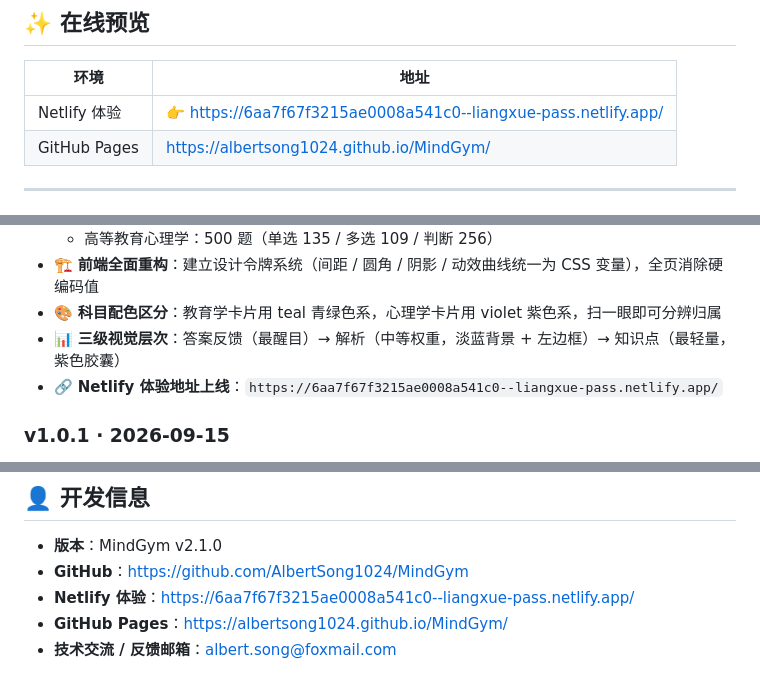
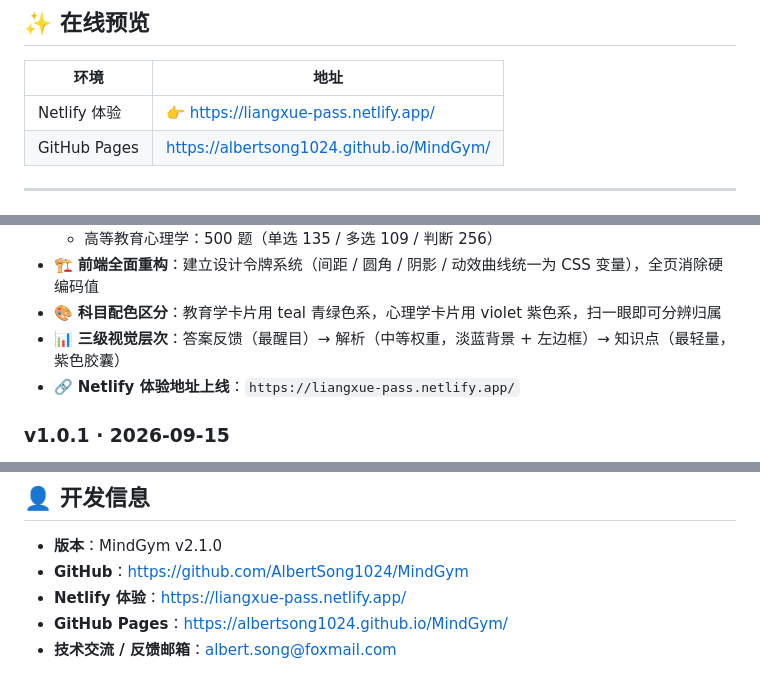
Before and after one commit to AlbertSong1024/MindGym, a Markdown page: README.md, 3 parts joined by grey strips. GitHub-like rendering.

Commit message:
docs: Netlify 体验地址改为正式域名 liangxue-pass.netlify.app

```diff
--- a/README.md
+++ b/README.md
@@ -12,7 +12,7 @@
 
 | 环境 | 地址 |
 |------|------|
-| Netlify 体验 | 👉 [https://6aa7f67f3215ae0008a541c0--liangxue-pass.netlify.app/](https://6aa7f67f3215ae0008a541c0--liangxue-pass.netlify.app/) |
+| Netlify 体验 | 👉 [https://liangxue-pass.netlify.app/](https://liangxue-pass.netlify.app/) |
 | GitHub Pages | [https://albertsong1024.github.io/MindGym/](https://albertsong1024.github.io/MindGym/) |
 
 ---
@@ -260,7 +260,7 @@ A：直接点击二维码放大后右键「图片另存为」即可。
 - 🏗️ **前端全面重构**：建立设计令牌系统（间距 / 圆角 / 阴影 / 动效曲线统一为 CSS 变量），全页消除硬编码值
 - 🎨 **科目配色区分**：教育学卡片用 teal 青绿色系，心理学卡片用 violet 紫色系，扫一眼即可分辨归属
 - 📊 **三级视觉层次**：答案反馈（最醒目）→ 解析（中等权重，淡蓝背景 + 左边框）→ 知识点（最轻量，紫色胶囊）
-- 🔗 **Netlify 体验地址上线**：`https://6aa7f67f3215ae0008a541c0--liangxue-pass.netlify.app/`
+- 🔗 **Netlify 体验地址上线**：`https://liangxue-pass.netlify.app/`
 
 ### v1.0.1 · 2026-09-15
 
@@ -282,6 +282,6 @@ A：直接点击二维码放大后右键「图片另存为」即可。
 
 - **版本**：MindGym v2.1.0
 - **GitHub**：[https://github.com/AlbertSong1024/MindGym](https://github.com/AlbertSong1024/MindGym)
-- **Netlify 体验**：[https://6aa7f67f3215ae0008a541c0--liangxue-pass.netlify.app/](https://6aa7f67f3215ae0008a541c0--liangxue-pass.netlify.app/)
+- **Netlify 体验**：[https://liangxue-pass.netlify.app/](https://liangxue-pass.netlify.app/)
 - **GitHub Pages**：[https://albertsong1024.github.io/MindGym/](https://albertsong1024.github.io/MindGym/)
 - **技术交流 / 反馈邮箱**：[albert.song@foxmail.com](mailto:albert.song@foxmail.com)
```
